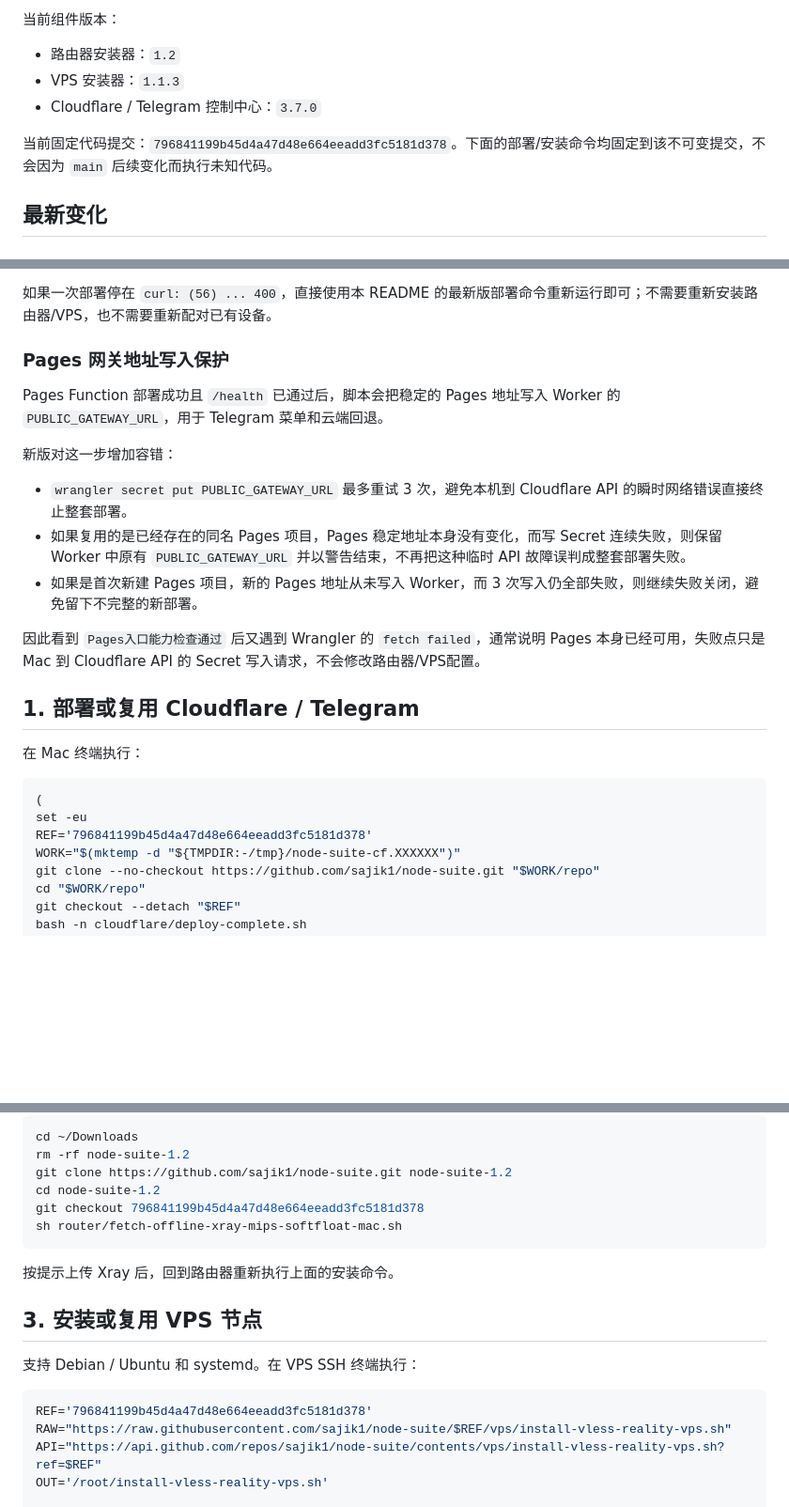
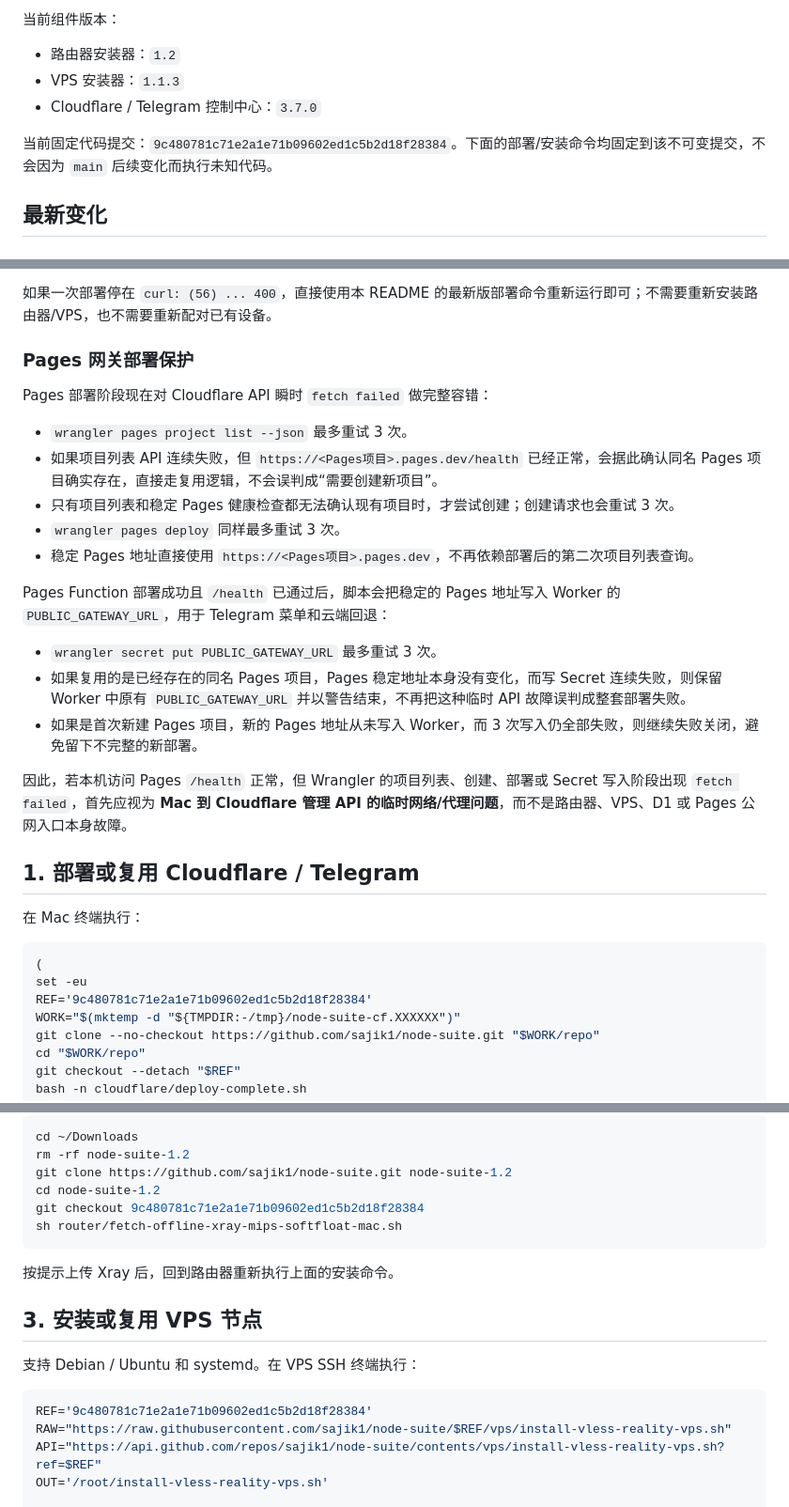
Before and after one commit to 7901971-cloud/node-suite, a Markdown page: README.md, 3 parts joined by grey strips. Shown at 94% size. Drawn GitHub-style; blank space fills up the shorter version.

Commit message:
Document resilient Pages project discovery and deployment retries

````diff
--- a/README.md
+++ b/README.md
@@ -8,7 +8,7 @@
 - VPS 安装器：`1.1.3`
 - Cloudflare / Telegram 控制中心：`3.7.0`
 
-当前固定代码提交：`796841199b45d4a47d48e664eeadd3fc5181d378`。下面的部署/安装命令均固定到该不可变提交，不会因为 `main` 后续变化而执行未知代码。
+当前固定代码提交：`9c480781c71e2a1e71b09602ed1c5b2d18f28384`。下面的部署/安装命令均固定到该不可变提交，不会因为 `main` 后续变化而执行未知代码。
 
 ## 最新变化
 
@@ -95,17 +95,23 @@ Webhook 设置流程同时增加：
 
 如果一次部署停在 `curl: (56) ... 400`，直接使用本 README 的最新版部署命令重新运行即可；不需要重新安装路由器/VPS，也不需要重新配对已有设备。
 
-### Pages 网关地址写入保护
+### Pages 网关部署保护
 
-Pages Function 部署成功且 `/health` 已通过后，脚本会把稳定的 Pages 地址写入 Worker 的 `PUBLIC_GATEWAY_URL`，用于 Telegram 菜单和云端回退。
+Pages 部署阶段现在对 Cloudflare API 瞬时 `fetch failed` 做完整容错：
 
-新版对这一步增加容错：
+- `wrangler pages project list --json` 最多重试 3 次。
+- 如果项目列表 API 连续失败，但 `https://<Pages项目>.pages.dev/health` 已经正常，会据此确认同名 Pages 项目确实存在，直接走复用逻辑，不会误判成“需要创建新项目”。
+- 只有项目列表和稳定 Pages 健康检查都无法确认现有项目时，才尝试创建；创建请求也会重试 3 次。
+- `wrangler pages deploy` 同样最多重试 3 次。
+- 稳定 Pages 地址直接使用 `https://<Pages项目>.pages.dev`，不再依赖部署后的第二次项目列表查询。
 
-- `wrangler secret put PUBLIC_GATEWAY_URL` 最多重试 3 次，避免本机到 Cloudflare API 的瞬时网络错误直接终止整套部署。
+Pages Function 部署成功且 `/health` 已通过后，脚本会把稳定的 Pages 地址写入 Worker 的 `PUBLIC_GATEWAY_URL`，用于 Telegram 菜单和云端回退：
+
+- `wrangler secret put PUBLIC_GATEWAY_URL` 最多重试 3 次。
 - 如果复用的是已经存在的同名 Pages 项目，Pages 稳定地址本身没有变化，而写 Secret 连续失败，则保留 Worker 中原有 `PUBLIC_GATEWAY_URL` 并以警告结束，不再把这种临时 API 故障误判成整套部署失败。
 - 如果是首次新建 Pages 项目，新的 Pages 地址从未写入 Worker，而 3 次写入仍全部失败，则继续失败关闭，避免留下不完整的新部署。
 
-因此看到 `Pages入口能力检查通过` 后又遇到 Wrangler 的 `fetch failed`，通常说明 Pages 本身已经可用，失败点只是 Mac 到 Cloudflare API 的 Secret 写入请求，不会修改路由器/VPS配置。
+因此，若本机访问 Pages `/health` 正常，但 Wrangler 的项目列表、创建、部署或 Secret 写入阶段出现 `fetch failed`，首先应视为 **Mac 到 Cloudflare 管理 API 的临时网络/代理问题**，而不是路由器、VPS、D1 或 Pages 公网入口本身故障。
 
 ## 1. 部署或复用 Cloudflare / Telegram
 
@@ -114,7 +120,7 @@ Pages Function 部署成功且 `/health` 已通过后，脚本会把稳定的 Pa
 ```bash
 (
 set -eu
-REF='796841199b45d4a47d48e664eeadd3fc5181d378'
+REF='9c480781c71e2a1e71b09602ed1c5b2d18f28384'
 WORK="$(mktemp -d "${TMPDIR:-/tmp}/node-suite-cf.XXXXXX")"
 git clone --no-checkout https://github.com/sajik1/node-suite.git "$WORK/repo"
 cd "$WORK/repo"
@@ -162,7 +168,7 @@ cd ~/Downloads
 rm -rf node-suite-1.2
 git clone https://github.com/sajik1/node-suite.git node-suite-1.2
 cd node-suite-1.2
-git checkout 796841199b45d4a47d48e664eeadd3fc5181d378
+git checkout 9c480781c71e2a1e71b09602ed1c5b2d18f28384
 sh router/fetch-offline-xray-mips-softfloat-mac.sh
 ```
 
@@ -173,7 +179,7 @@ sh router/fetch-offline-xray-mips-softfloat-mac.sh
 支持 Debian / Ubuntu 和 systemd。在 VPS SSH 终端执行：
 
 ```bash
-REF='796841199b45d4a47d48e664eeadd3fc5181d378'
+REF='9c480781c71e2a1e71b09602ed1c5b2d18f28384'
 RAW="https://raw.githubusercontent.com/sajik1/node-suite/$REF/vps/install-vless-reality-vps.sh"
 API="https://api.github.com/repos/sajik1/node-suite/contents/vps/install-vless-reality-vps.sh?ref=$REF"
 OUT='/root/install-vless-reality-vps.sh'
````
Also changed, not shown: other parts of README.md (+1 -1 lines).
